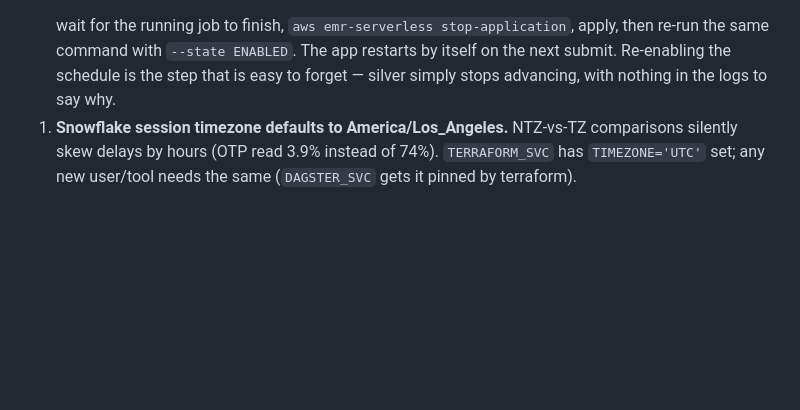
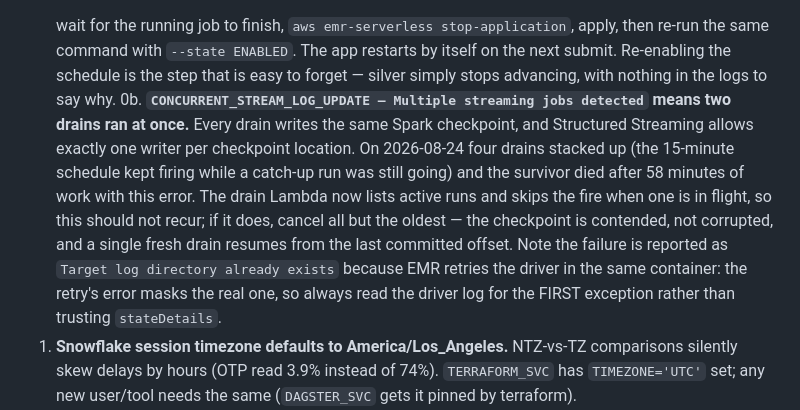
Before and after one commit to gil10101/transit, a Markdown page: docs/operations.md, the part around the change. Drawn GitHub-style; blank space fills up the shorter version.

Commit message:
Document concurrent-checkpoint failure signature

```diff
--- a/docs/operations.md
+++ b/docs/operations.md
@@ -268,6 +268,17 @@ bill is mostly PUT requests), Lambda/ECR/SSM under $1.
    re-run the same command with `--state ENABLED`. The app restarts by itself on the next
    submit. Re-enabling the schedule is the step that is easy to forget — silver simply
    stops advancing, with nothing in the logs to say why.
+0b. **`CONCURRENT_STREAM_LOG_UPDATE — Multiple streaming jobs detected` means two drains
+   ran at once.** Every drain writes the same Spark checkpoint, and Structured Streaming
+   allows exactly one writer per checkpoint location. On 2026-08-24 four drains stacked up
+   (the 15-minute schedule kept firing while a catch-up run was still going) and the
+   survivor died after 58 minutes of work with this error. The drain Lambda now lists
+   active runs and skips the fire when one is in flight, so this should not recur; if it
+   does, cancel all but the oldest — the checkpoint is contended, not corrupted, and a
+   single fresh drain resumes from the last committed offset. Note the failure is reported
+   as `Target log directory already exists` because EMR retries the driver in the same
+   container: the retry's error masks the real one, so always read the driver log for the
+   FIRST exception rather than trusting `stateDetails`.
 1. **Snowflake session timezone defaults to America/Los_Angeles.** NTZ-vs-TZ comparisons
    silently skew delays by hours (OTP read 3.9% instead of 74%). `TERRAFORM_SVC` has
    `TIMEZONE='UTC'` set; any new user/tool needs the same (`DAGSTER_SVC` gets it pinned
```
